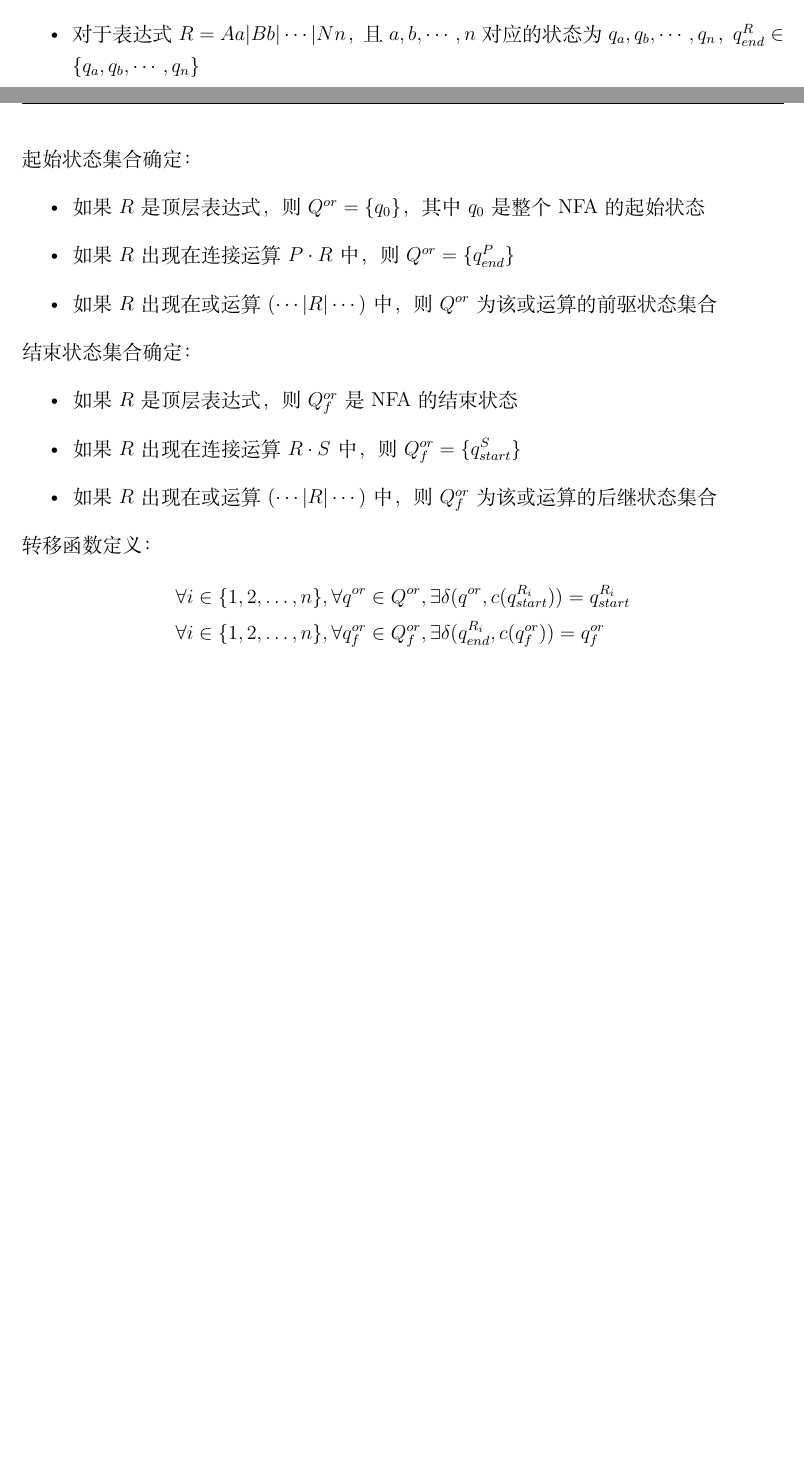
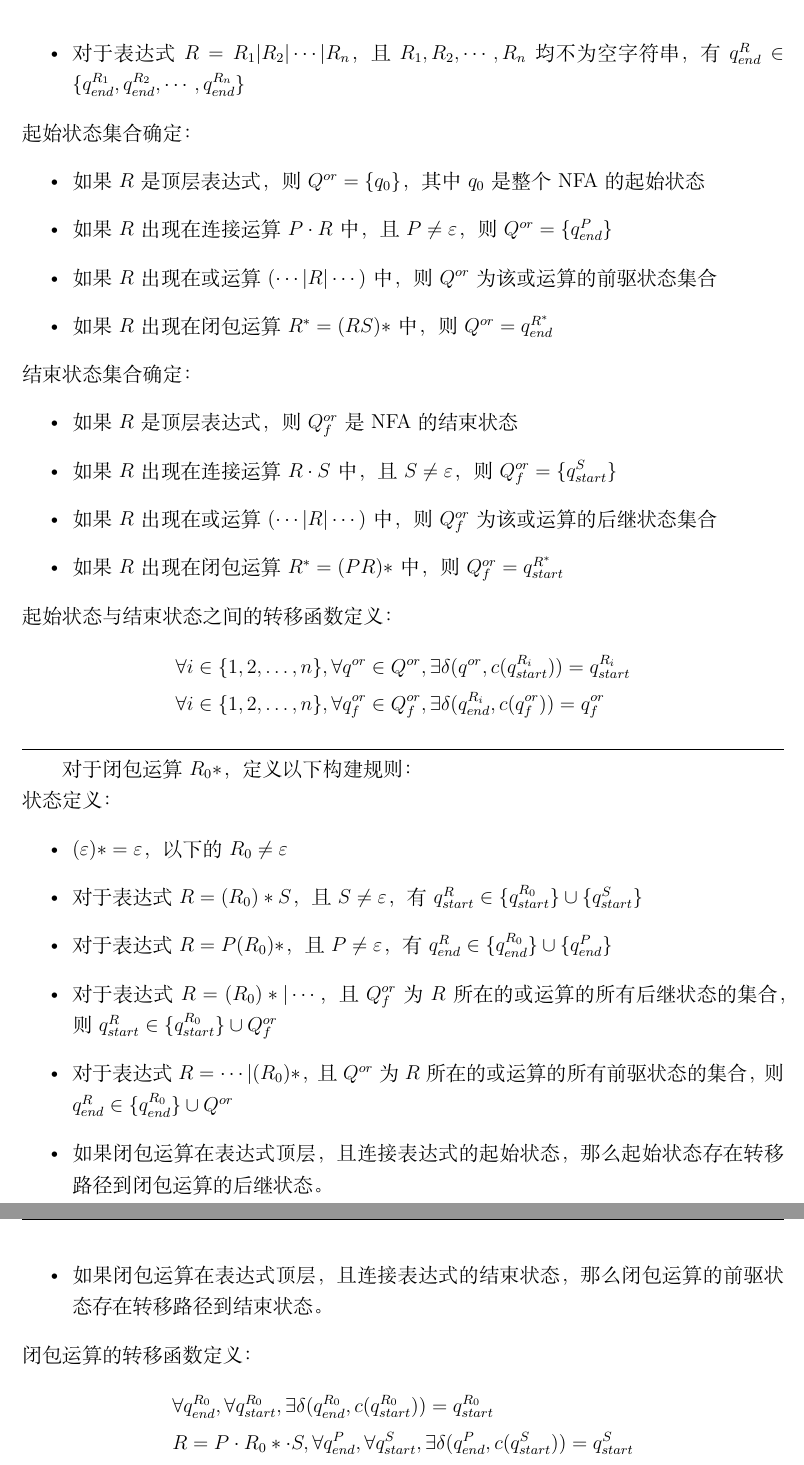
Before and after one commit to mimorphy/mimorphy, a LaTeX document (docs/拟态语言技术手册-概念册/拟态语言技术手册-概念册.tex): two parts of pages 33 and 34 of 34 before the commit and two parts of pages 34 and 35 of 35 after it, joined at a grey line, cut so that both start at the same text, the shorter picture padded with empty space. Compiled offline with XeLaTeX.

Commit message:
添加文档中对于NFA构建时闭包运算的规则

```diff
--- a/docs/拟态语言技术手册-概念册/拟态语言技术手册-概念册.tex
+++ b/docs/拟态语言技术手册-概念册/拟态语言技术手册-概念册.tex
@@ -1350,28 +1362,53 @@ $\otimes \var{b}^{\var{n}-1-\var{i}}$相当于在原本的数后方添加$\var{n
     \item 接下来默认小写变量为字符，大写变量为字符串。
     \item 对于表达式$R = aA$，且$a$对应的状态为$q_a$，则$q_{start}^{R} = q_a$
     \item 对于表达式$R = Aa$，且$a$对应的状态为$q_a$，$q_{end}^{R} = q_a$
-    \item 对于表达式$R = aA | bB | \cdots | nN$，且$a,b,\cdots,n$对应的状态为$q_a,q_b,\cdots,q_n$，$q_{start}^{R} \in \{q_a,q_b,\cdots,q_n\}$
-    \item 对于表达式$R = Aa | Bb | \cdots | Nn$，且$a,b,\cdots,n$对应的状态为$q_a,q_b,\cdots,q_n$，$q_{end}^{R} \in \{q_a,q_b,\cdots,q_n\}$
+    \item 对于表达式$R = R_1 | R_2 | \cdots | R_n$，且$R_1, R_2, \cdots, R_n$均不为空字符串，有$q_{start}^{R} \in \{q_{start}^{R_1},q_{start}^{R_2},\cdots,q_{start}^{R_n}\}$
+    \item 对于表达式$R = R_1 | R_2 | \cdots | R_n$，且$R_1, R_2, \cdots, R_n$均不为空字符串，有$q_{end}^{R} \in \{q_{end}^{R_1},q_{end}^{R_2},\cdots,q_{end}^{R_n}\}$
 \end{itemize}
 
 起始状态集合确定：
 \begin{itemize}
     \item 如果$R$是顶层表达式，则$Q^{or} = \{q_0\}$，其中$q_0$是整个NFA的起始状态
-    \item 如果$R$出现在连接运算$P \cdot R$中，则$Q^{or} = \{q_{end}^P\}$
+    \item 如果$R$出现在连接运算$P \cdot R$中，且$P \ne \varepsilon$，则$Q^{or} = \{q_{end}^P\}$
     \item 如果$R$出现在或运算$(\cdots | R | \cdots)$中，则$Q^{or}$为该或运算的前驱状态集合
+    \item 如果$R$出现在闭包运算$R^* = (RS)*$中，则$Q^{or} = q_{end}^{R^*}$
 \end{itemize}
 
 结束状态集合确定：
 \begin{itemize}
     \item 如果$R$是顶层表达式，则$Q_f^{or}$是NFA的结束状态
-    \item 如果$R$出现在连接运算$R \cdot S$中，则$Q_f^{or} = \{q_{start}^S\}$
+    \item 如果$R$出现在连接运算$R \cdot S$中，且$S \ne \varepsilon$，则$Q_f^{or} = \{q_{start}^S\}$
     \item 如果$R$出现在或运算$(\cdots | R | \cdots)$中，则$Q_f^{or}$为该或运算的后继状态集合
+    \item 如果$R$出现在闭包运算$R^* = (PR)*$中，则$Q_f^{or} = q_{start}^{R^*}$
 \end{itemize}
 
-转移函数定义：
+起始状态与结束状态之间的转移函数定义：
 \begin{align*}
     &\forall i \in \{1, 2, \ldots, n\}, \forall q^{or} \in Q^{or}, \exists \delta(q^{or}, c(q_{start}^{R_i})) = q_{start}^{R_i} \\
     &\forall i \in \{1, 2, \ldots, n\}, \forall q_f^{or} \in Q_f^{or}, \exists \delta(q_{end}^{R_i}, c(q_f^{or})) = q_f^{or}
 \end{align*}
 
+\vspace{2mm}
+\hrule
+\vspace{2mm}
+
+\qquad 对于闭包运算$R_0*$，定义以下构建规则：
+
+状态定义：
+\begin{itemize}
+    \item $(\varepsilon)* = \varepsilon$，以下的$R_0 \ne \varepsilon$
+    \item 对于表达式$R = (R_0)*S$，且$S \ne \varepsilon$，有$q_{start}^{R} \in \{q_{start}^{R_0}\} \cup \{q_{start}^{S}\}$
+    \item 对于表达式$R = P(R_0)*$，且$P \ne \varepsilon$，有$q_{end}^{R} \in \{q_{end}^{R_0}\} \cup \{q_{end}^{P}\}$
+    \item 对于表达式$R = (R_0)* | \cdots$，且$Q_f^{or}$为$R$所在的或运算的所有后继状态的集合，则$q_{start}^{R} \in \{q_{start}^{R_0}\} \cup Q_f^{or}$
+    \item 对于表达式$R = \cdots | (R_0)*$，且$Q^{or}$为$R$所在的或运算的所有前驱状态的集合，则$q_{end}^{R} \in \{q_{end}^{R_0}\} \cup Q^{or}$
+    \item 如果闭包运算在表达式顶层，且连接表达式的起始状态，那么起始状态存在转移路径到闭包运算的后继状态。
+    \item 如果闭包运算在表达式顶层，且连接表达式的结束状态，那么闭包运算的前驱状态存在转移路径到结束状态。
+\end{itemize}
+
+闭包运算的转移函数定义：
+\begin{align*}
+    &\forall q_{end}^{R_0}, \forall q_{start}^{R_0}, \exists \delta(q_{end}^{R_0}, c(q_{start}^{R_0})) = q_{start}^{R_0} \\
+    &R = P \cdot R_0* \cdot S, \forall q_{end}^{P}, \forall q_{start}^{S}, \exists \delta(q_{end}^{P}, c(q_{start}^{S})) = q_{start}^{S}
+\end{align*}
+
 \end{document}
```
Also changed, not shown: docs/拟态语言技术手册-概念册/拟态语言技术手册-概念册.pdf, docs/拟态语言技术手册-概念册/拟态语言技术手册-概念册.tex (16 more changed lines).
